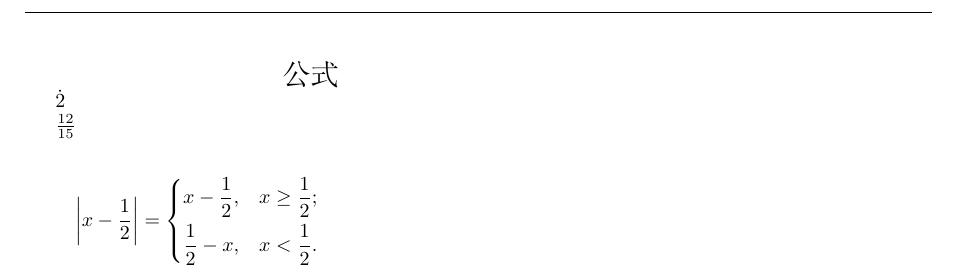
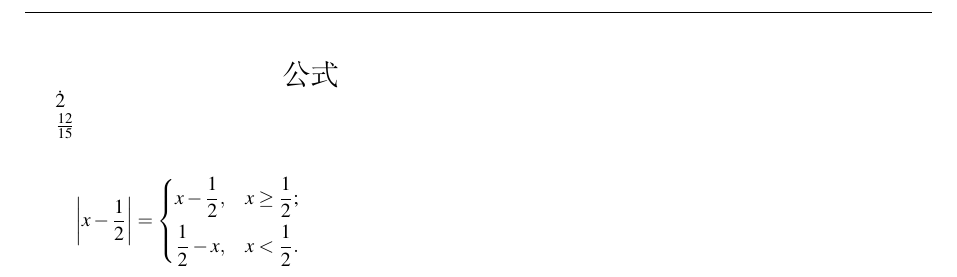
Before and after one commit to gaorongchao/Latex_Liu, a LaTeX document (cankao/max.tex): part of the page, cut so that both start at the same text. Compiled offline with XeLaTeX; a missing font is replaced by an installed copy or a similar font.

Commit message:
add mathptmx

```diff
--- a/cankao/max.tex
+++ b/cankao/max.tex
@@ -2,7 +2,7 @@
 
 
 \usepackage[a4paper,left=2cm,right=3cm,top=2cm,bottom=3cm]{geometry} % 控制页边距
-
+\usepackage{mathptmx} % 数学公式中的字体
 \usepackage{mathtools}                                               % mathtools数学环境
 \usepackage{xeCJK}
 \usepackage{fancyhdr}                                                % 自定义页眉
```
Also changed, not shown: cankao/min.tex (+1 -0 lines).
